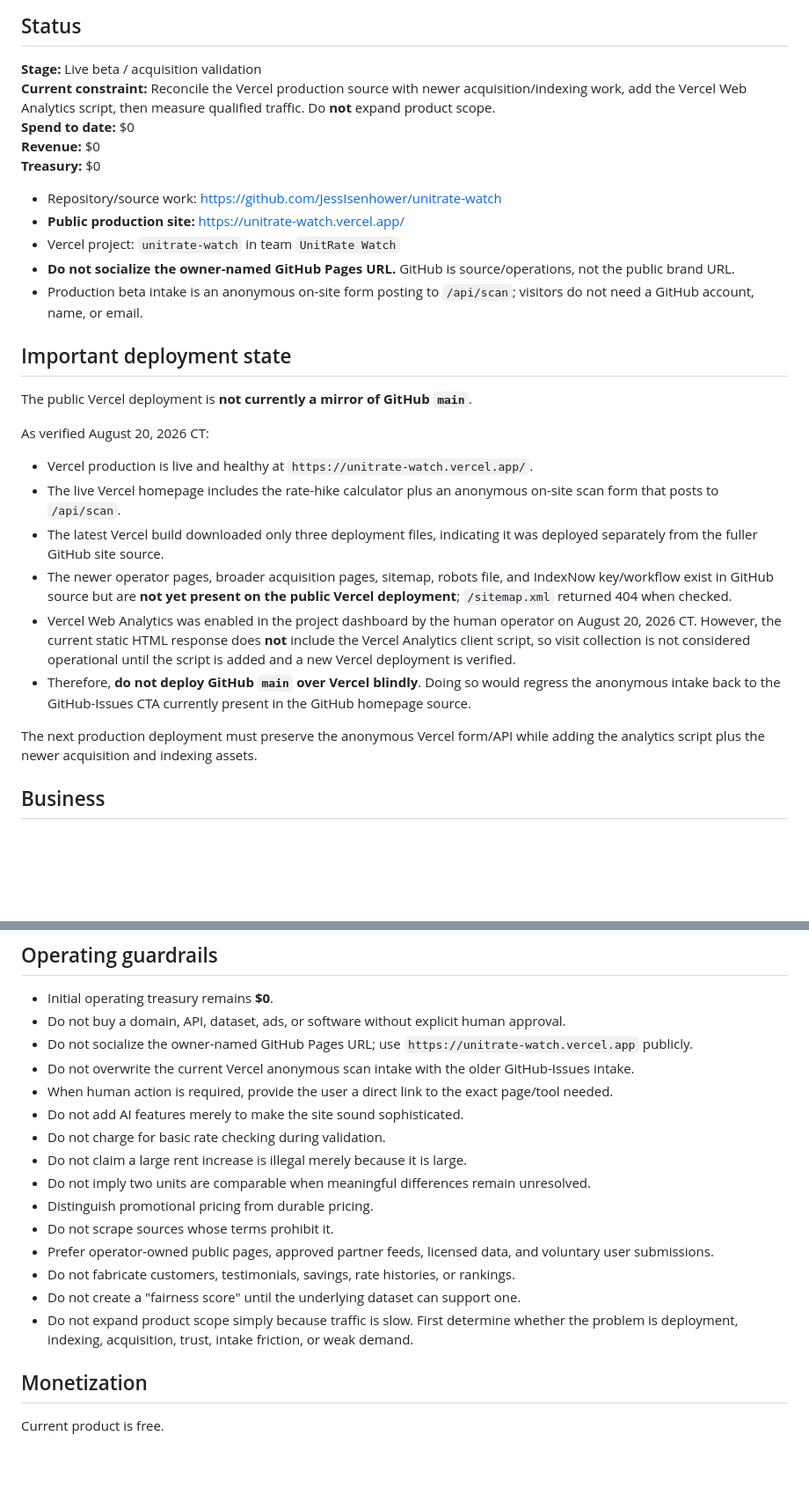
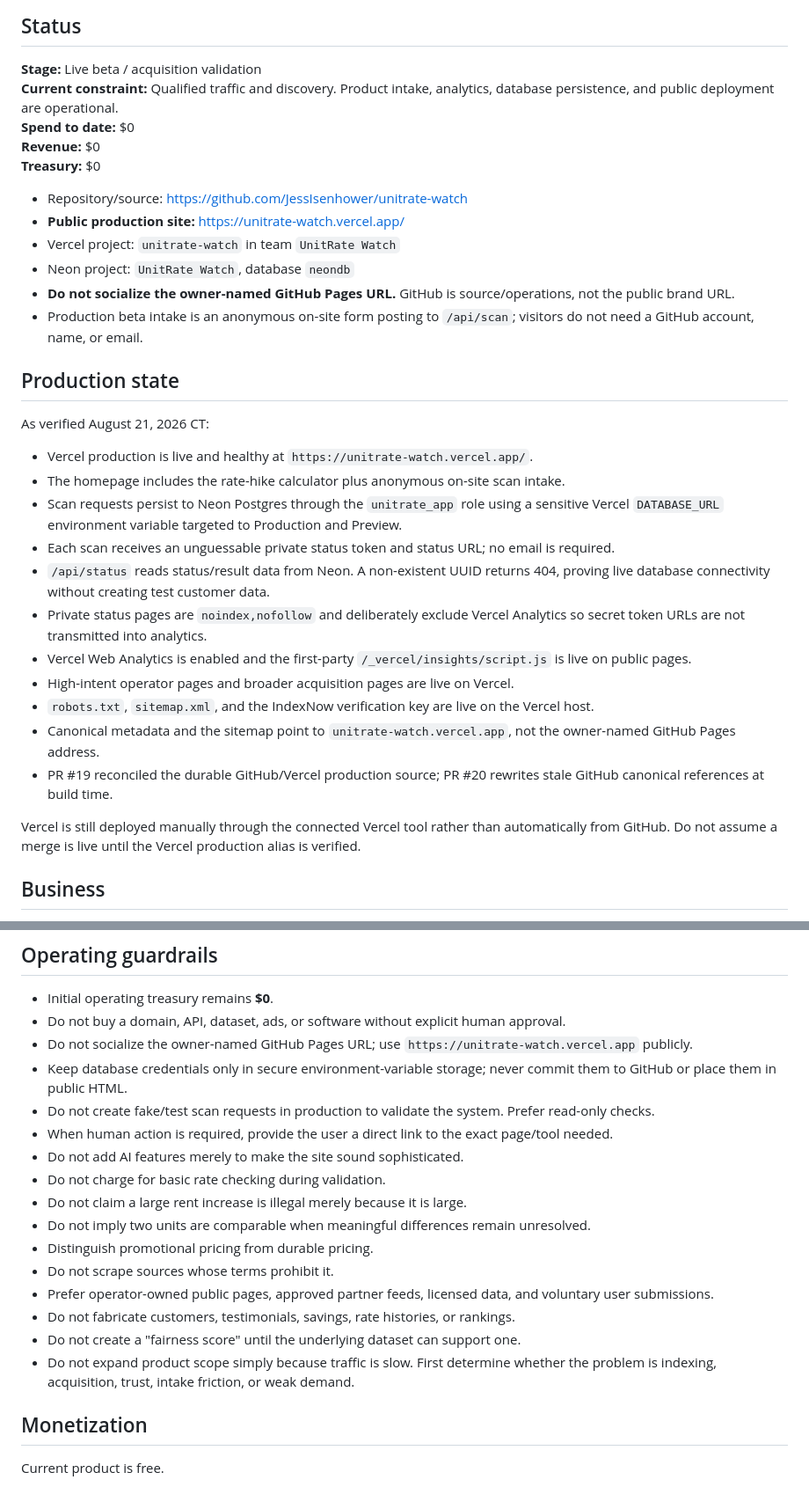
Before and after one commit to JessIsenhower/unitrate-watch, a Markdown page: HANDOFF.md, 2 parts joined by grey strips. Shown at 88% size. GitHub-like rendering; blank space fills up the shorter version.

```diff
--- a/HANDOFF.md
+++ b/HANDOFF.md
@@ -5,31 +5,35 @@ _Last updated: August 20, 2026 (CT)_
 ## Status
 
 **Stage:** Live beta / acquisition validation
-**Current constraint:** Reconcile the Vercel production source with newer acquisition/indexing work, add the Vercel Web Analytics script, then measure qualified traffic. Do **not** expand product scope.
+**Current constraint:** Qualified traffic and discovery. Product intake, analytics, database persistence, and public deployment are operational.
 **Spend to date:** $0
 **Revenue:** $0
 **Treasury:** $0
 
-- Repository/source work: https://github.com/JessIsenhower/unitrate-watch
+- Repository/source: https://github.com/JessIsenhower/unitrate-watch
 - **Public production site:** https://unitrate-watch.vercel.app/
 - Vercel project: `unitrate-watch` in team `UnitRate Watch`
+- Neon project: `UnitRate Watch`, database `neondb`
 - **Do not socialize the owner-named GitHub Pages URL.** GitHub is source/operations, not the public brand URL.
 - Production beta intake is an anonymous on-site form posting to `/api/scan`; visitors do not need a GitHub account, name, or email.
 
-## Important deployment state
+## Production state
 
-The public Vercel deployment is **not currently a mirror of GitHub `main`**.
-
-As verified August 20, 2026 CT:
+As verified August 21, 2026 CT:
 
 - Vercel production is live and healthy at `https://unitrate-watch.vercel.app/`.
-- The live Vercel homepage includes the rate-hike calculator plus an anonymous on-site scan form that posts to `/api/scan`.
-- The latest Vercel build downloaded only three deployment files, indicating it was deployed separately from the fuller GitHub site source.
-- The newer operator pages, broader acquisition pages, sitemap, robots file, and IndexNow key/workflow exist in GitHub source but are **not yet present on the public Vercel deployment**; `/sitemap.xml` returned 404 when checked.
-- Vercel Web Analytics was enabled in the project dashboard by the human operator on August 20, 2026 CT. However, the current static HTML response does **not** include the Vercel Analytics client script, so visit collection is not considered operational until the script is added and a new Vercel deployment is verified.
-- Therefore, **do not deploy GitHub `main` over Vercel blindly**. Doing so would regress the anonymous intake back to the GitHub-Issues CTA currently present in the GitHub homepage source.
+- The homepage includes the rate-hike calculator plus anonymous on-site scan intake.
+- Scan requests persist to Neon Postgres through the `unitrate_app` role using a sensitive Vercel `DATABASE_URL` environment variable targeted to Production and Preview.
+- Each scan receives an unguessable private status token and status URL; no email is required.
+- `/api/status` reads status/result data from Neon. A non-existent UUID returns 404, proving live database connectivity without creating test customer data.
+- Private status pages are `noindex,nofollow` and deliberately exclude Vercel Analytics so secret token URLs are not transmitted into analytics.
+- Vercel Web Analytics is enabled and the first-party `/_vercel/insights/script.js` is live on public pages.
+- High-intent operator pages and broader acquisition pages are live on Vercel.
+- `robots.txt`, `sitemap.xml`, and the IndexNow verification key are live on the Vercel host.
+- Canonical metadata and the sitemap point to `unitrate-watch.vercel.app`, not the owner-named GitHub Pages address.
+- PR #19 reconciled the durable GitHub/Vercel production source; PR #20 rewrites stale GitHub canonical references at build time.
 
-The next production deployment must preserve the anonymous Vercel form/API while adding the analytics script plus the newer acquisition and indexing assets.
+Vercel is still deployed manually through the connected Vercel tool rather than automatically from GitHub. Do not assume a merge is live until the Vercel production alias is verified.
 
 ## Business
 
@@ -208,7 +214,8 @@ The potential moat is not the calculator and not "AI." It is a trustworthy longi
 - Initial operating treasury remains **$0**.
 - Do not buy a domain, API, dataset, ads, or software without explicit human approval.
 - Do not socialize the owner-named GitHub Pages URL; use `https://unitrate-watch.vercel.app` publicly.
-- Do not overwrite the current Vercel anonymous scan intake with the older GitHub-Issues intake.
+- Keep database credentials only in secure environment-variable storage; never commit them to GitHub or place them in public HTML.
+- Do not create fake/test scan requests in production to validate the system. Prefer read-only checks.
 - When human action is required, provide the user a direct link to the exact page/tool needed.
 - Do not add AI features merely to make the site sound sophisticated.
 - Do not charge for basic rate checking during validation.
@@ -219,7 +226,7 @@ The potential moat is not the calculator and not "AI." It is a trustworthy longi
 - Prefer operator-owned public pages, approved partner feeds, licensed data, and voluntary user submissions.
 - Do not fabricate customers, testimonials, savings, rate histories, or rankings.
 - Do not create a "fairness score" until the underlying dataset can support one.
-- Do not expand product scope simply because traffic is slow. First determine whether the problem is deployment, indexing, acquisition, trust, intake friction, or weak demand.
+- Do not expand product scope simply because traffic is slow. First determine whether the problem is indexing, acquisition, trust, intake friction, or weak demand.
 
 ## Monetization
 
```
Also changed, not shown: other parts of HANDOFF.md (+29 -27 lines).
